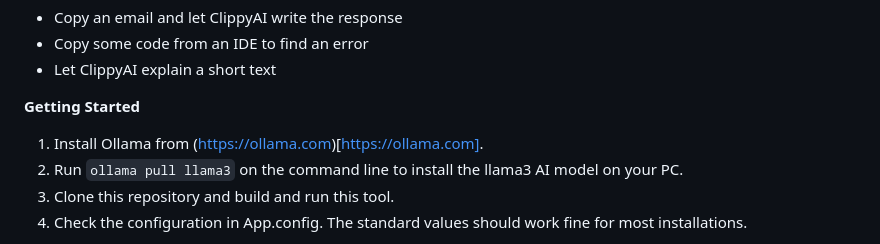
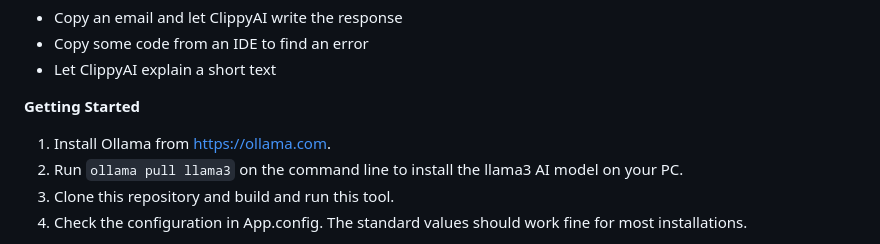
Before and after one commit to MrDoe/ClippyAI, a Markdown page: README.md, the part around the change. GitHub-like rendering.

```diff
--- a/README.md
+++ b/README.md
@@ -28,7 +28,7 @@ ensuring that users can enjoy its benefits regardless of their platform. Right n
 * Let ClippyAI explain a short text
 
 **Getting Started**
-1. Install Ollama from (https://ollama.com)[https://ollama.com].
+1. Install Ollama from https://ollama.com.
 2. Run `ollama pull llama3` on the command line to install the llama3 AI model on your PC.
 3. Clone this repository and build and run this tool.
 4. Check the configuration in App.config. The standard values should work fine for most installations.
```
